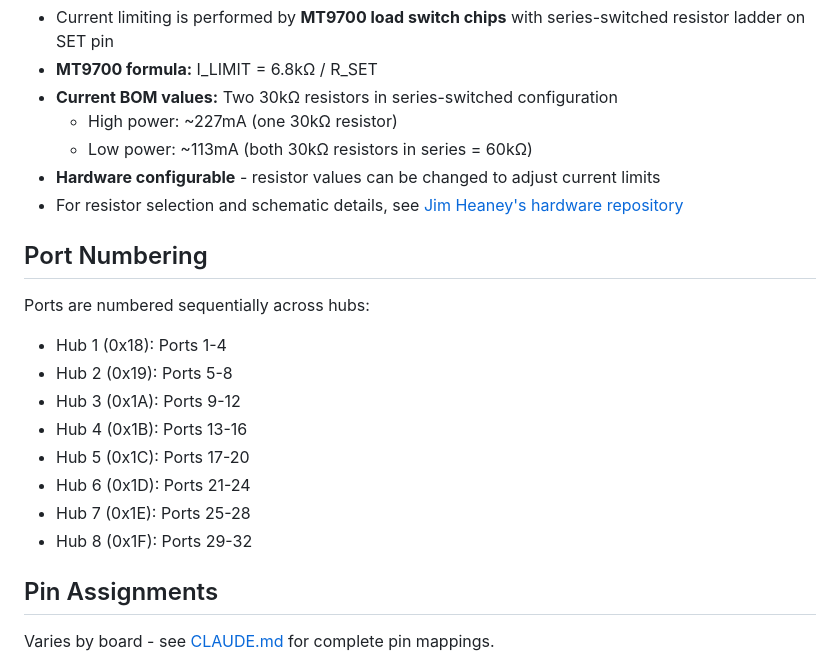
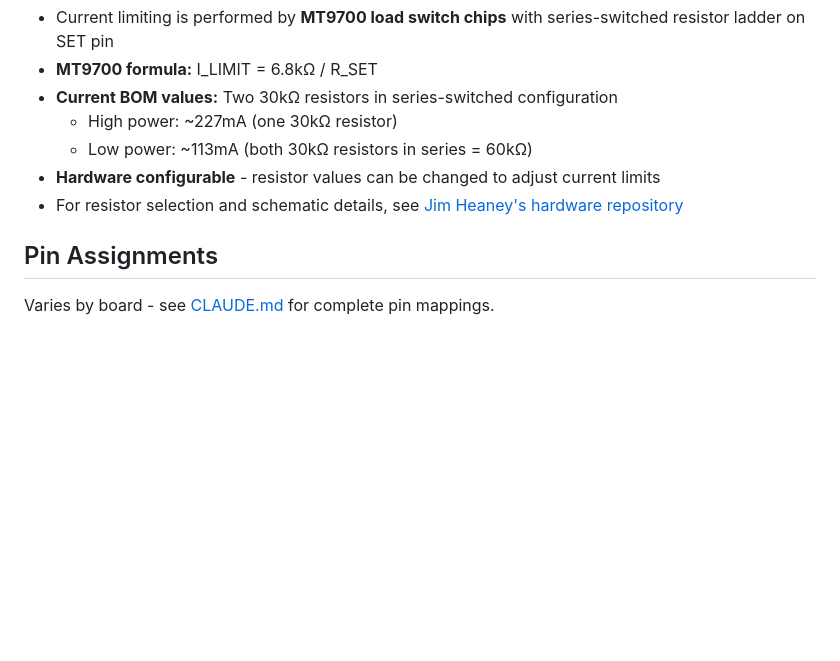
Before and after one commit to Bwooce/USBFlashHub, a Markdown page: README.md, the part around the change. GitHub-like rendering; blank space fills up the shorter version.

Commit message:
Remove Port Numbering section from README
The port numbering scheme is an implementation detail that assumes
all 8 hubs are connected. Since the firmware auto-detects connected
hubs, the actual port numbers vary based on your hardware setup.
Unnecessary detail for README.

```diff
--- a/README.md
+++ b/README.md
@@ -171,18 +171,6 @@ The hub supports three power levels: **off**, **low**, and **high**.
 - **Hardware configurable** - resistor values can be changed to adjust current limits
 - For resistor selection and schematic details, see [Jim Heaney's hardware repository](https://github.com/JimHeaney/i2c-usb-hub)
 
-## Port Numbering
-
-Ports are numbered sequentially across hubs:
-- Hub 1 (0x18): Ports 1-4
-- Hub 2 (0x19): Ports 5-8
-- Hub 3 (0x1A): Ports 9-12
-- Hub 4 (0x1B): Ports 13-16
-- Hub 5 (0x1C): Ports 17-20
-- Hub 6 (0x1D): Ports 21-24
-- Hub 7 (0x1E): Ports 25-28
-- Hub 8 (0x1F): Ports 29-32
-
 ## Pin Assignments
 
 Varies by board - see [CLAUDE.md](CLAUDE.md) for complete pin mappings.
```
